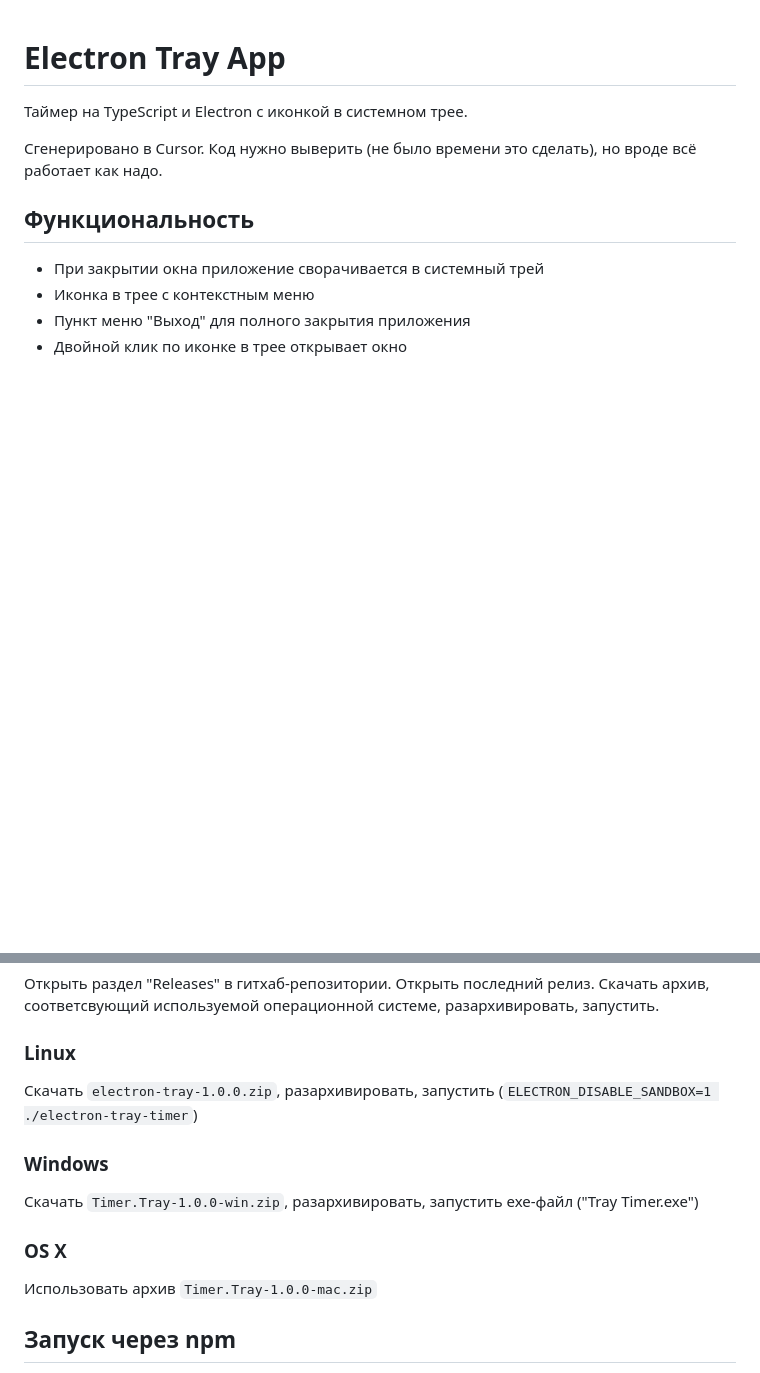
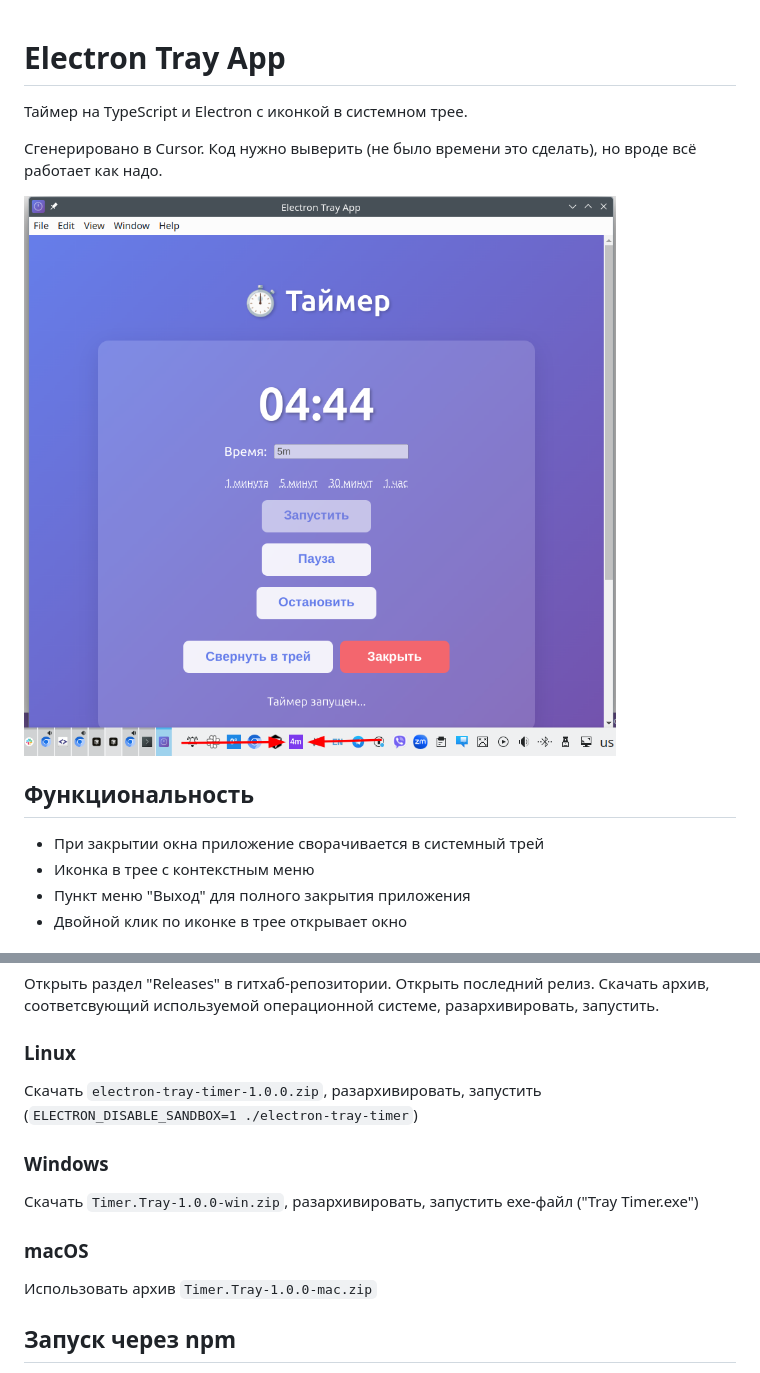
Before and after one commit to sigmaray/ts-electron-tray-timer, a Markdown page: README.md, 2 parts joined by grey strips. Rendered like a GitHub page; pictures changed too: README/screenshot.png (added); blank space fills up the shorter version.

```diff
--- a/README.md
+++ b/README.md
@@ -3,6 +3,8 @@
 Таймер на TypeScript и Electron с иконкой в системном трее.
 
 Сгенерировано в Cursor. Код нужно выверить (не было времени это сделать), но вроде всё работает как надо.
+
+![Screenshot](README/screenshot.png)
 
 ## Функциональность
 
@@ -17,13 +19,13 @@
 
 ### Linux
 
-Скачать `electron-tray-1.0.0.zip`, разархивировать, запустить (`ELECTRON_DISABLE_SANDBOX=1 ./electron-tray-timer`)
+Скачать `electron-tray-timer-1.0.0.zip`, разархивировать, запустить (`ELECTRON_DISABLE_SANDBOX=1 ./electron-tray-timer`)
 
 ### Windows
 
 Скачать `Timer.Tray-1.0.0-win.zip`, разархивировать, запустить exe-файл ("Tray Timer.exe")
 
-### OS X
+### macOS
 
 Использовать архив `Timer.Tray-1.0.0-mac.zip`
 
```
